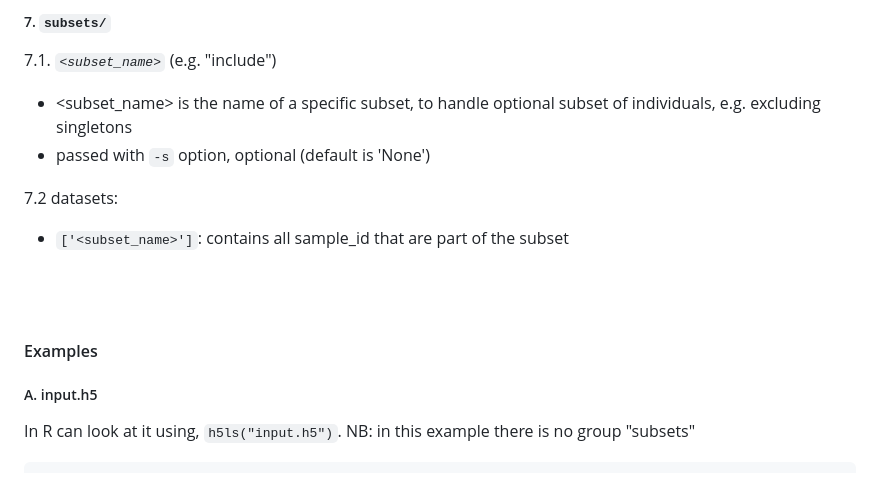
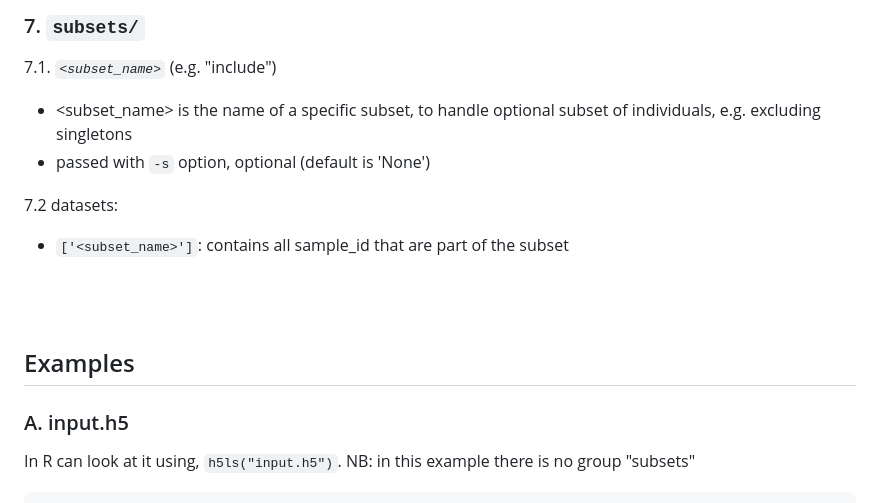
Before and after one commit to Baud-lab/CoreQuantGen, a Markdown page: code/VD/README.md, the part around one of its changes. Drawn GitHub-style.

````diff
--- a/code/VD/README.md
+++ b/code/VD/README.md
@@ -86,6 +80,5 @@ Will have different H5I_GROUPS (which names need to match the following ones): <
 
-
-##### 7. **`subsets/`** <br/>
+### 7. **`subsets/`** <br/>
 7.1. *`<subset_name>`* (e.g. "include") <br/>
 
   - \<subset_name\> is the name of a specific subset, to handle optional subset of individuals, e.g. excluding singletons
@@ -97,11 +90,9 @@ Will have different H5I_GROUPS (which names need to match the following ones): <
 
 <br/><br/>
 
+## Examples
 
-
-#### Examples
-
-##### A. input.h5
+### A. input.h5
 In R can look at it using, `h5ls("input.h5")`. NB: in this example there is no group "subsets"
 ```
                                        group               name       otype
````
Also changed, not shown: other parts of code/VD/README.md (+9 -15 lines).
